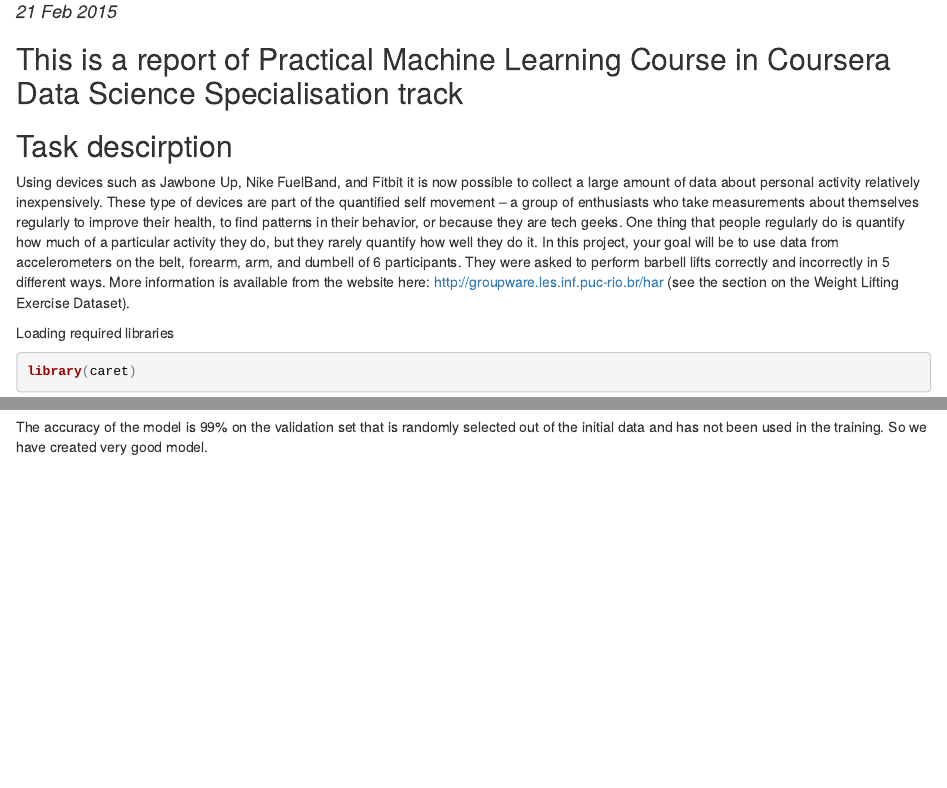
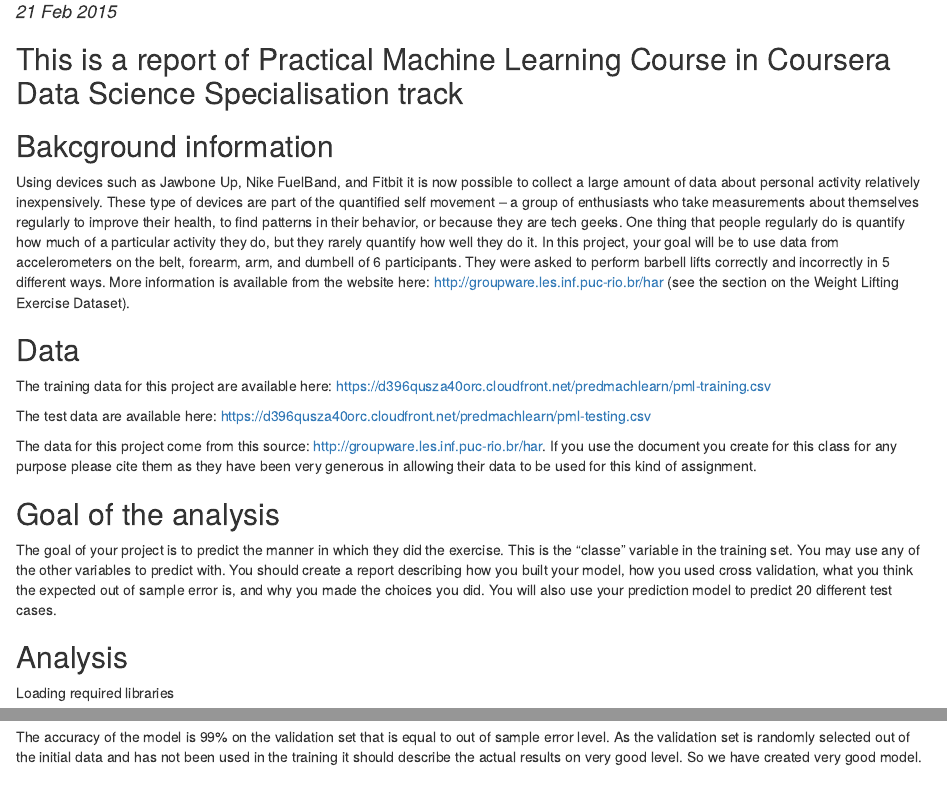
Before and after one commit to laurii/PracticalMachineLearning, an R Markdown document (report.Rmd): the page in a window 1100 px wide, from 100 px down, and a second part further down, joined at a grey line. The pictures show the output file report.html that the author committed with the source, opened offline.

Commit message:
updated text

````diff
--- a/report.Rmd
+++ b/report.Rmd
@@ -7,9 +7,26 @@ output: html_document
 
 ## This is a report of Practical Machine Learning Course in Coursera Data Science Specialisation track
 
-## Task descirption
+## Bakcground information
 Using devices such as Jawbone Up, Nike FuelBand, and Fitbit it is now possible to collect a large amount of data about personal activity relatively inexpensively.
 These type of devices are part of the quantified self movement – a group of enthusiasts who take measurements about themselves regularly to improve their health, to find patterns in their behavior, or because they are tech geeks. One thing that people regularly do is quantify how much of a particular activity they do, but they rarely quantify how well they do it. In this project, your goal will be to use data from accelerometers on the belt, forearm, arm, and dumbell of 6 participants. They were asked to perform barbell lifts correctly and incorrectly in 5 different ways. More information is available from the website here: http://groupware.les.inf.puc-rio.br/har (see the section on the Weight Lifting Exercise Dataset).
+
+## Data
+
+The training data for this project are available here:
+https://d396qusza40orc.cloudfront.net/predmachlearn/pml-training.csv
+
+The test data are available here:
+https://d396qusza40orc.cloudfront.net/predmachlearn/pml-testing.csv
+
+The data for this project come from this source: http://groupware.les.inf.puc-rio.br/har. If you use the document you create for this class for any purpose please cite them as they have been very generous in allowing their data to be used for this kind of assignment.
+
+## Goal of the analysis
+
+The goal of your project is to predict the manner in which they did the exercise. This is the "classe" variable in the training set. You may use any of the other variables to predict with. You should create a report describing how you built your model, how you used cross validation, what you think the expected out of sample error is, and why you made the choices you did. You will also use your prediction model to predict 20 different test cases.
+
+
+## Analysis
 
 Loading required libraries
 ```{r,echo = TRUE}
@@ -89,8 +106,8 @@ Making prediction on validation set
 pred.on.validation <- predict(Model, newdata=validation)
 confusionMatrix(pred.on.validation,validation$classe)
 ```
-The accuracy of the model is 99% on the validation set that is randomly selected out
-of the initial data and has not been used in the training.
+The accuracy of the model is 99% on the validation set that is equal to out of sample error level.
+As the validation set is randomly selected out of the initial data and has not been used in the training it should describe the actual results on very good level.
 So we have created very good model.
 
 
````
Also changed, not shown: report.html, report.Rmd (4 more changed lines).
